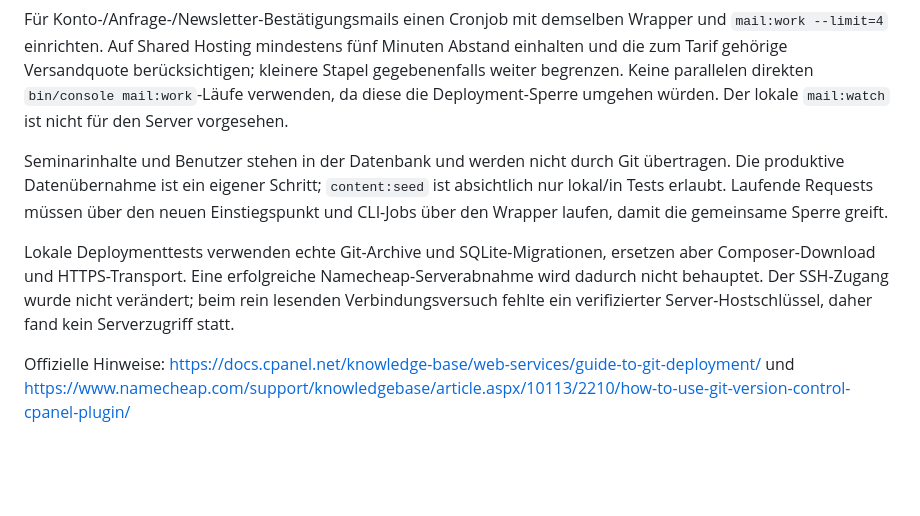
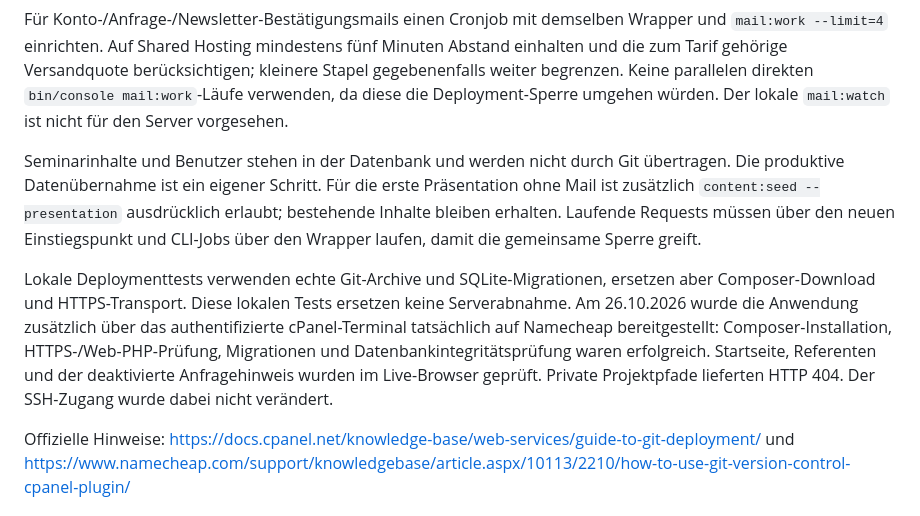
Before and after one commit to moritzkopsch/Corps_Akademie, a Markdown page: docs/NAMECHEAP.md, the part around one of its changes. Drawn GitHub-style; blank space fills up the shorter version.

```diff
--- a/docs/NAMECHEAP.md
+++ b/docs/NAMECHEAP.md
@@ -43,9 +43,9 @@ Nach erfolgreicher Bereitstellung mit dem bestätigten PHP-Interpreter den stabi
 
 Für Konto-/Anfrage-/Newsletter-Bestätigungsmails einen Cronjob mit demselben Wrapper und `mail:work --limit=4` einrichten. Auf Shared Hosting mindestens fünf Minuten Abstand einhalten und die zum Tarif gehörige Versandquote berücksichtigen; kleinere Stapel gegebenenfalls weiter begrenzen. Keine parallelen direkten `bin/console mail:work`-Läufe verwenden, da diese die Deployment-Sperre umgehen würden. Der lokale `mail:watch` ist nicht für den Server vorgesehen.
 
-Seminarinhalte und Benutzer stehen in der Datenbank und werden nicht durch Git übertragen. Die produktive Datenübernahme ist ein eigener Schritt; `content:seed` ist absichtlich nur lokal/in Tests erlaubt. Laufende Requests müssen über den neuen Einstiegspunkt und CLI-Jobs über den Wrapper laufen, damit die gemeinsame Sperre greift.
+Seminarinhalte und Benutzer stehen in der Datenbank und werden nicht durch Git übertragen. Die produktive Datenübernahme ist ein eigener Schritt. Für die erste Präsentation ohne Mail ist zusätzlich `content:seed --presentation` ausdrücklich erlaubt; bestehende Inhalte bleiben erhalten. Laufende Requests müssen über den neuen Einstiegspunkt und CLI-Jobs über den Wrapper laufen, damit die gemeinsame Sperre greift.
 
-Lokale Deploymenttests verwenden echte Git-Archive und SQLite-Migrationen, ersetzen aber Composer-Download und HTTPS-Transport. Eine erfolgreiche Namecheap-Serverabnahme wird dadurch nicht behauptet. Der SSH-Zugang wurde nicht verändert; beim rein lesenden Verbindungsversuch fehlte ein verifizierter Server-Hostschlüssel, daher fand kein Serverzugriff statt.
+Lokale Deploymenttests verwenden echte Git-Archive und SQLite-Migrationen, ersetzen aber Composer-Download und HTTPS-Transport. Diese lokalen Tests ersetzen keine Serverabnahme. Am 26.10.2026 wurde die Anwendung zusätzlich über das authentifizierte cPanel-Terminal tatsächlich auf Namecheap bereitgestellt: Composer-Installation, HTTPS-/Web-PHP-Prüfung, Migrationen und Datenbankintegritätsprüfung waren erfolgreich. Startseite, Referenten und der deaktivierte Anfragehinweis wurden im Live-Browser geprüft. Private Projektpfade lieferten HTTP 404. Der SSH-Zugang wurde dabei nicht verändert.
 
 Offizielle Hinweise: https://docs.cpanel.net/knowledge-base/web-services/guide-to-git-deployment/ und https://www.namecheap.com/support/knowledgebase/article.aspx/10113/2210/how-to-use-git-version-control-cpanel-plugin/
 
```
Also changed, not shown: other parts of docs/NAMECHEAP.md (+31 -0 lines).
